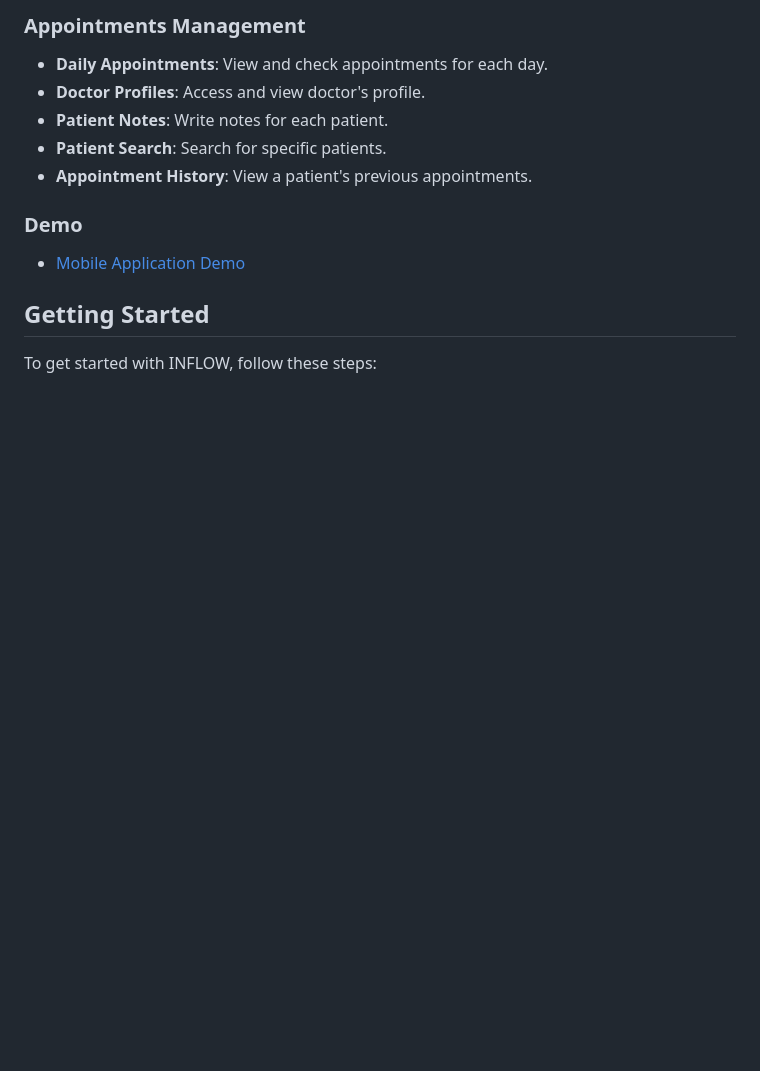
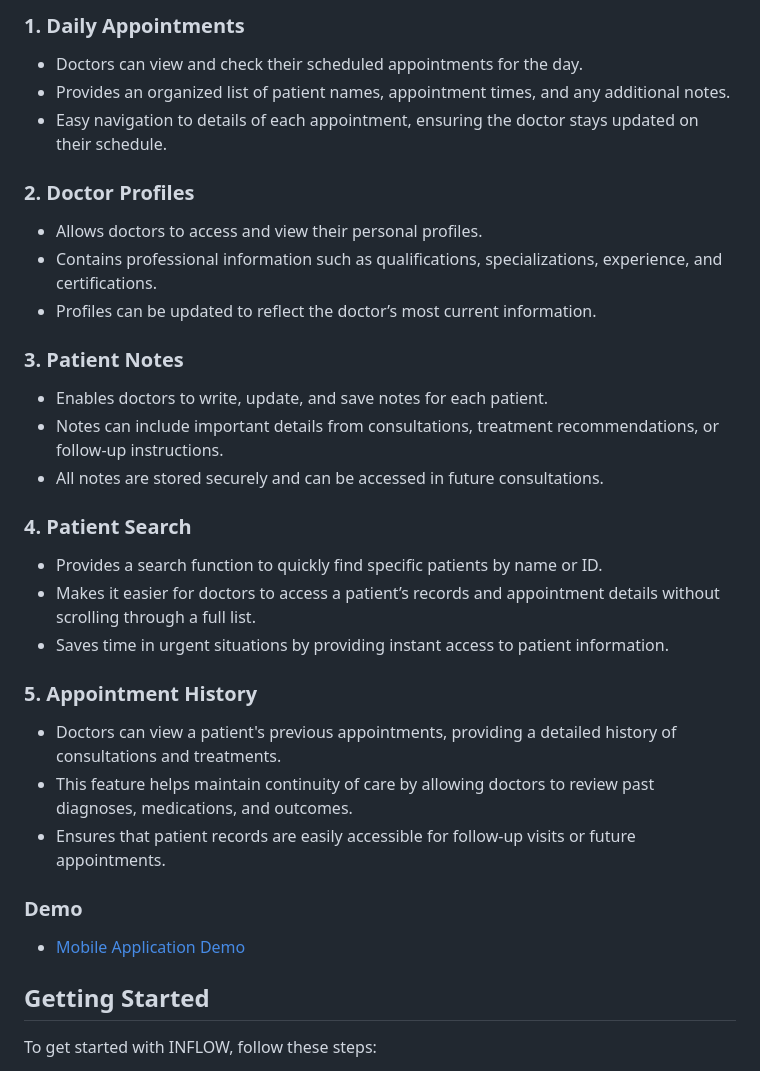
Before and after one commit to AbdelrahmanSaqr/INFLOW, a Markdown page: README.md, the part around one of its changes. Rendered like a GitHub page; blank space fills up the shorter version.

```diff
--- a/README.md
+++ b/README.md
@@ -42,10 +41,28 @@ INFLOW is a comprehensive web application that allows users to take the Lüscher
 
-### Appointments Management
-- **Daily Appointments**: View and check appointments for each day.
-- **Doctor Profiles**: Access and view doctor's profile.
-- **Patient Notes**: Write notes for each patient.
-- **Patient Search**: Search for specific patients.
-- **Appointment History**: View a patient's previous appointments.
+### 1. **Daily Appointments**
+   - Doctors can view and check their scheduled appointments for the day.
+   - Provides an organized list of patient names, appointment times, and any additional notes.
+   - Easy navigation to details of each appointment, ensuring the doctor stays updated on their schedule.
+
+### 2. **Doctor Profiles**
+   - Allows doctors to access and view their personal profiles.
+   - Contains professional information such as qualifications, specializations, experience, and certifications.
+   - Profiles can be updated to reflect the doctor’s most current information.
+
+### 3. **Patient Notes**
+   - Enables doctors to write, update, and save notes for each patient.
+   - Notes can include important details from consultations, treatment recommendations, or follow-up instructions.
+   - All notes are stored securely and can be accessed in future consultations.
+
+### 4. **Patient Search**
+   - Provides a search function to quickly find specific patients by name or ID.
+   - Makes it easier for doctors to access a patient’s records and appointment details without scrolling through a full list.
+   - Saves time in urgent situations by providing instant access to patient information.
+
+### 5. **Appointment History**
+   - Doctors can view a patient's previous appointments, providing a detailed history of consultations and treatments.
+   - This feature helps maintain continuity of care by allowing doctors to review past diagnoses, medications, and outcomes.
+   - Ensures that patient records are easily accessible for follow-up visits or future appointments.
 
 ### Demo
 - [Mobile Application Demo](https://drive.google.com/file/d/1vk8ATH4dwgtbeZ6mEEPmfO_yzp2ks09O/view)
```
Also changed, not shown: other parts of README.md (+9 -10 lines).
